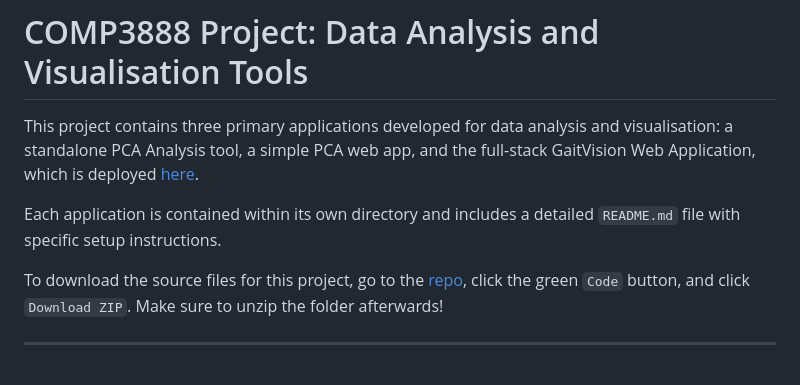
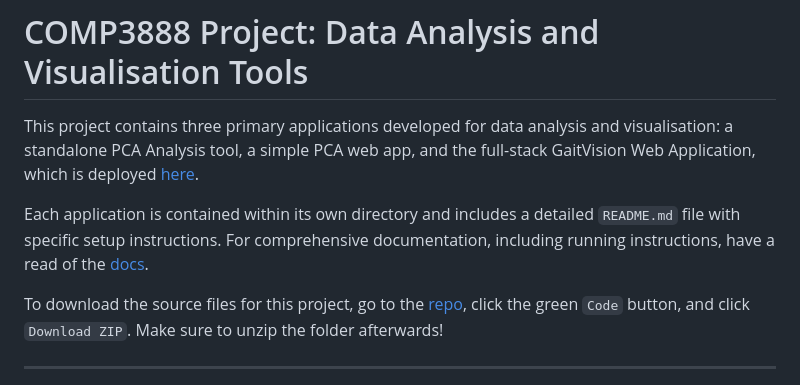
Before and after one commit to pangwuu/GaitVision, a Markdown page: README.md, the part around the change. GitHub-like rendering.

Commit message:
Update README with documentation link
Added a link to comprehensive documentation for the project.

```diff
--- a/README.md
+++ b/README.md
@@ -2,7 +2,7 @@
 
 This project contains three primary applications developed for data analysis and visualisation: a standalone PCA Analysis tool, a simple PCA web app, and the full-stack GaitVision Web Application, which is deployed [here](https://gaitvision.onrender.com/).
 
-Each application is contained within its own directory and includes a detailed `README.md` file with specific setup instructions.
+Each application is contained within its own directory and includes a detailed `README.md` file with specific setup instructions. For comprehensive documentation, including running instructions, have a read of the [docs](https://pangwuu.github.io/GaitVision/).
 
 To download the source files for this project, go to the [repo](https://github.com/pangwuu/GaitVision), click the green `Code` button, and click `Download ZIP`. Make sure to unzip the folder afterwards!
 
```
